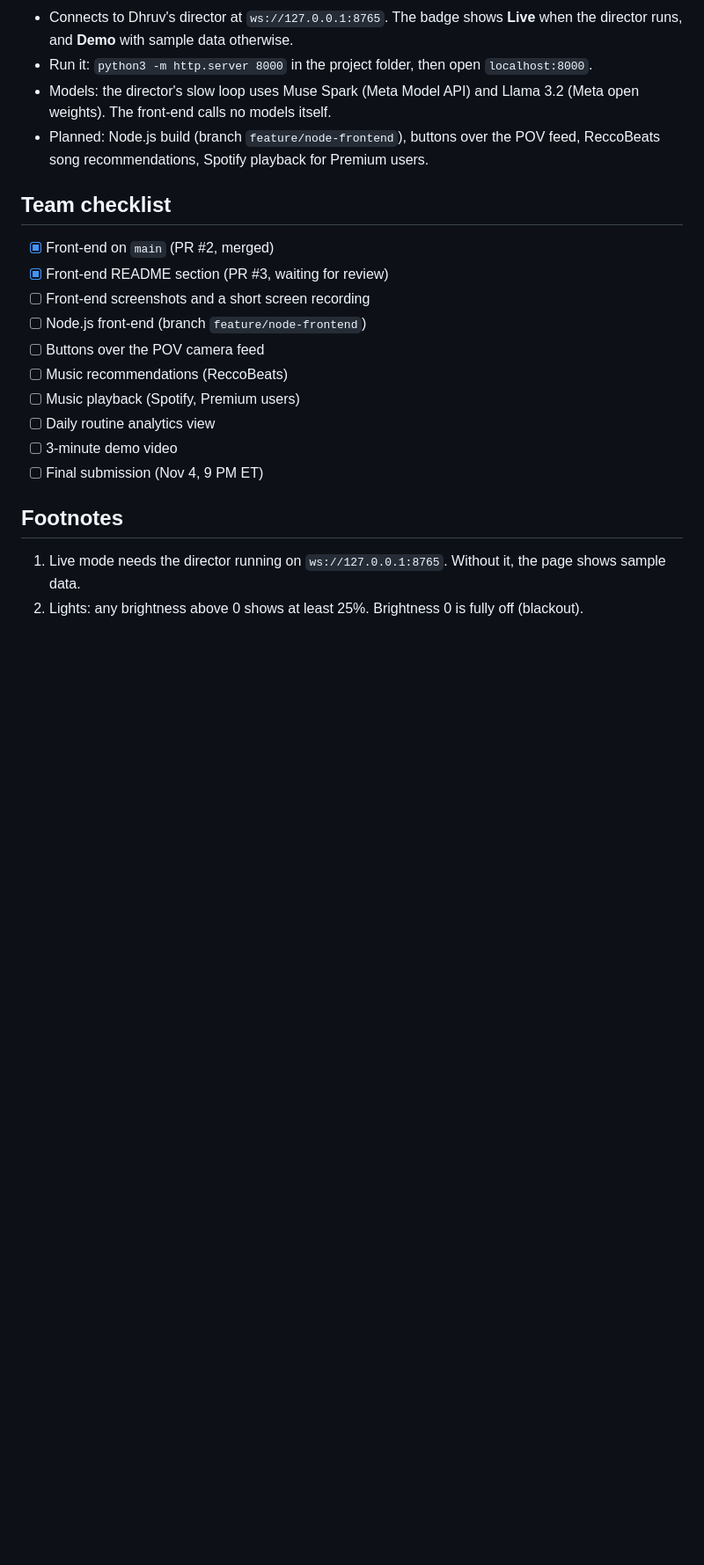
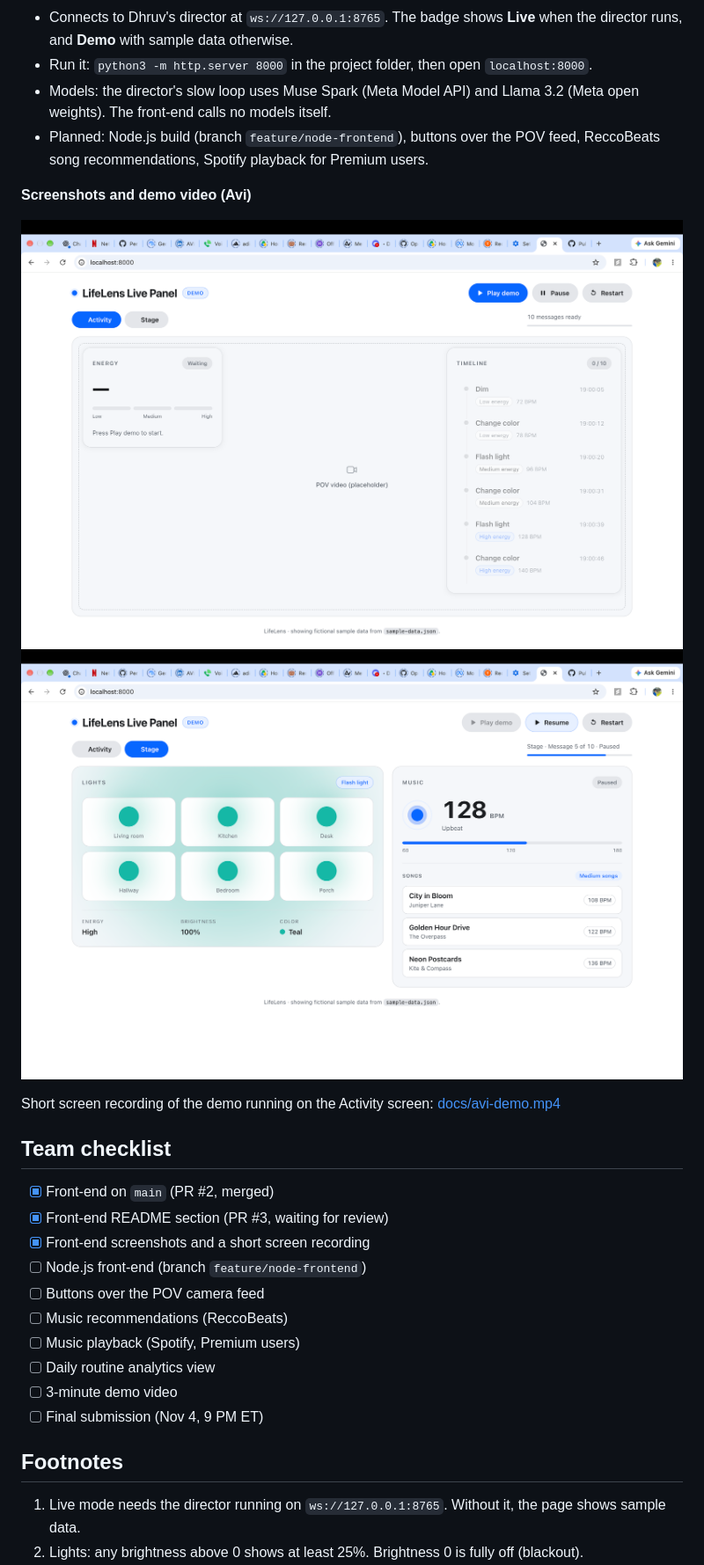
Before and after one commit to nshreyasvi/LifeLens, a Markdown page: README.md, the part around the change. Shown at 88% size. Rendered like a GitHub page; pictures changed too: docs/avi-activity.png (added), docs/avi-stage.png (added); blank space fills up the shorter version.

Commit message:
Add screenshots and demo video to README
Co-Authored-By: Claude Haiku 5.5 <noreply@anthropic.com>

Claude-Session: https://claude.ai/code/session_015QZyw1dH2izvd6JM16qZrv

```diff
--- a/README.md
+++ b/README.md
@@ -216,11 +216,18 @@ two DAM runs the body renders also changed slightly (smoothing, floor lift), so
 - Models: the director's slow loop uses Muse Spark (Meta Model API) and Llama 3.2 (Meta open weights). The front-end calls no models itself.
 - Planned: Node.js build (branch `feature/node-frontend`), buttons over the POV feed, ReccoBeats song recommendations, Spotify playback for Premium users.
 
+**Screenshots and demo video (Avi)**
+
+![Activity screen](docs/avi-activity.png)
+![Stage screen](docs/avi-stage.png)
+
+Short screen recording of the demo running on the Activity screen: [docs/avi-demo.mp4](docs/avi-demo.mp4)
+
 ## Team checklist
 
 - [x] Front-end on `main` (PR #2, merged)
 - [x] Front-end README section (PR #3, waiting for review)
-- [ ] Front-end screenshots and a short screen recording
+- [x] Front-end screenshots and a short screen recording
 - [ ] Node.js front-end (branch `feature/node-frontend`)
 - [ ] Buttons over the POV camera feed
 - [ ] Music recommendations (ReccoBeats)
```
Also changed, not shown: 1 other file.
